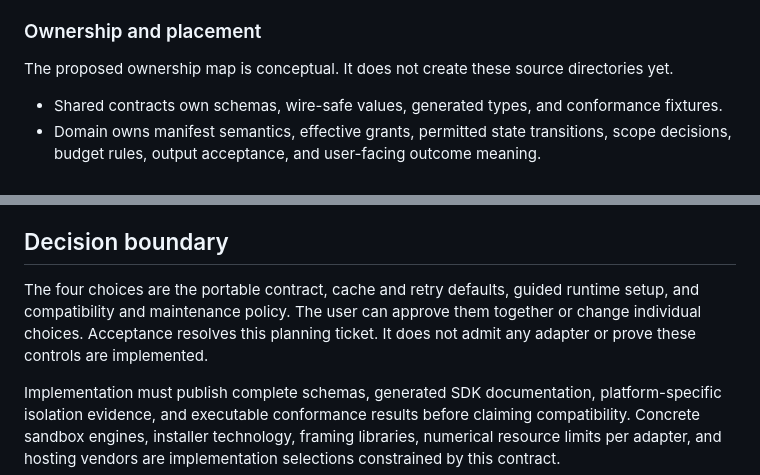
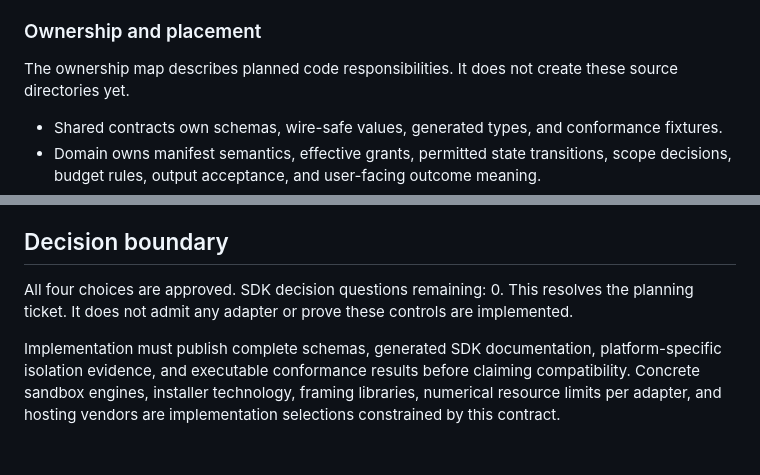
Before and after one commit to TheDarkSkyXD/OSINT-AI-Spider, a Markdown page: docs/planning/connector-sdk-execution-contract-proposal.md, 2 parts joined by grey strips. Rendered like a GitHub page; blank space fills up the shorter version.

```diff
--- a/docs/planning/connector-sdk-execution-contract-proposal.md
+++ b/docs/planning/connector-sdk-execution-contract-proposal.md
@@ -71,7 +71,7 @@ Typed errors distinguish setup required, runtime missing, access restricted, rat
 
 ### Ownership and placement
 
-The proposed ownership map is conceptual. It does not create these source directories yet.
+The ownership map describes planned code responsibilities. It does not create these source directories yet.
 
 - Shared contracts own schemas, wire-safe values, generated types, and conformance fixtures.
 - Domain owns manifest semantics, effective grants, permitted state transitions, scope decisions, budget rules, output acceptance, and user-facing outcome meaning.
@@ -145,6 +145,6 @@ Health has separate dimensions for package integrity, runtime readiness, Source
 
 ## Decision boundary
 
-The four choices are the portable contract, cache and retry defaults, guided runtime setup, and compatibility and maintenance policy. The user can approve them together or change individual choices. Acceptance resolves this planning ticket. It does not admit any adapter or prove these controls are implemented.
+All four choices are approved. SDK decision questions remaining: 0. This resolves the planning ticket. It does not admit any adapter or prove these controls are implemented.
 
 Implementation must publish complete schemas, generated SDK documentation, platform-specific isolation evidence, and executable conformance results before claiming compatibility. Concrete sandbox engines, installer technology, framing libraries, numerical resource limits per adapter, and hosting vendors are implementation selections constrained by this contract.
```
Also changed, not shown: other parts of docs/planning/connector-sdk-execution-contract-proposal.md (+12 -12 lines).
